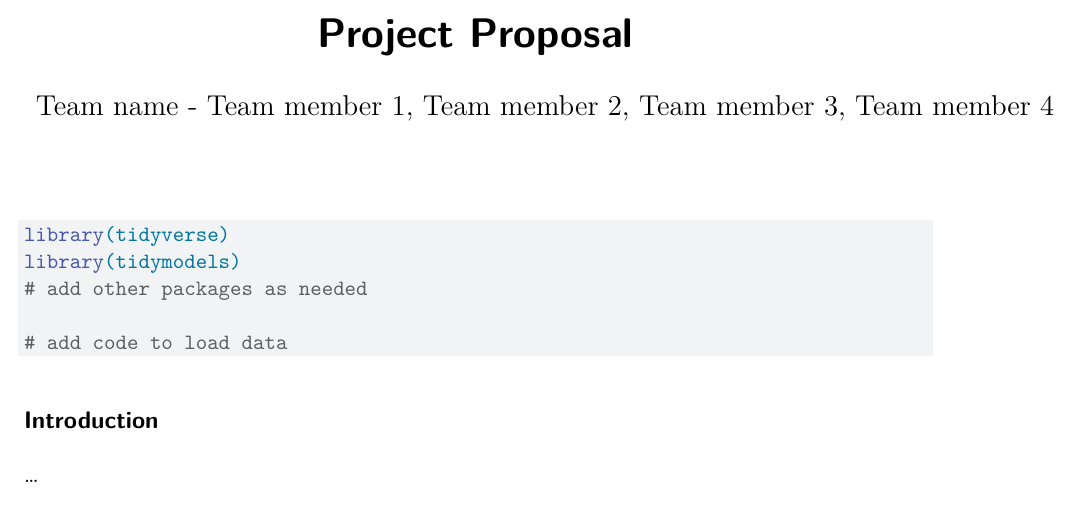
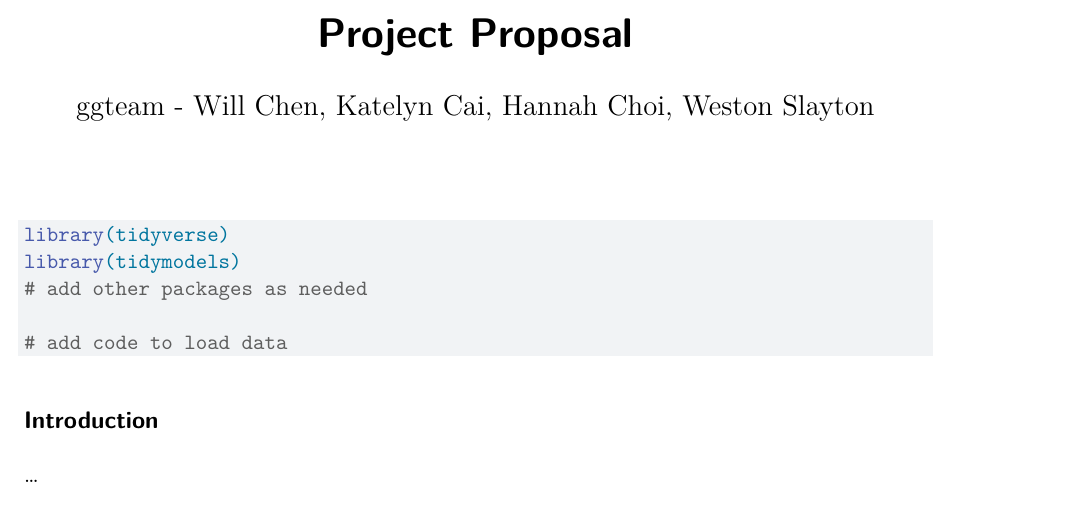
Before and after one commit to sta210-fa23/project-GGTeam, a Quarto document (proposal.qmd): part of the page, cut so that both start at the same text. Rendered offline with R 4.5, knitr and Pandoc in place of Quarto, then LaTeX, with nearby package versions.

Commit message:
team name and names

```diff
--- a/proposal.qmd
+++ b/proposal.qmd
@@ -1,6 +1,6 @@
 ---
 title: "Project Proposal"
-author: "Team name - Team member 1, Team member 2, Team member 3, Team member 4"
+author: "ggteam - Will Chen, Katelyn Cai, Hannah Choi, Weston Slayton"
 format: pdf
 execute:
   warning: false
```
Also changed, not shown: proposal.qmd (1 more changed lines).
